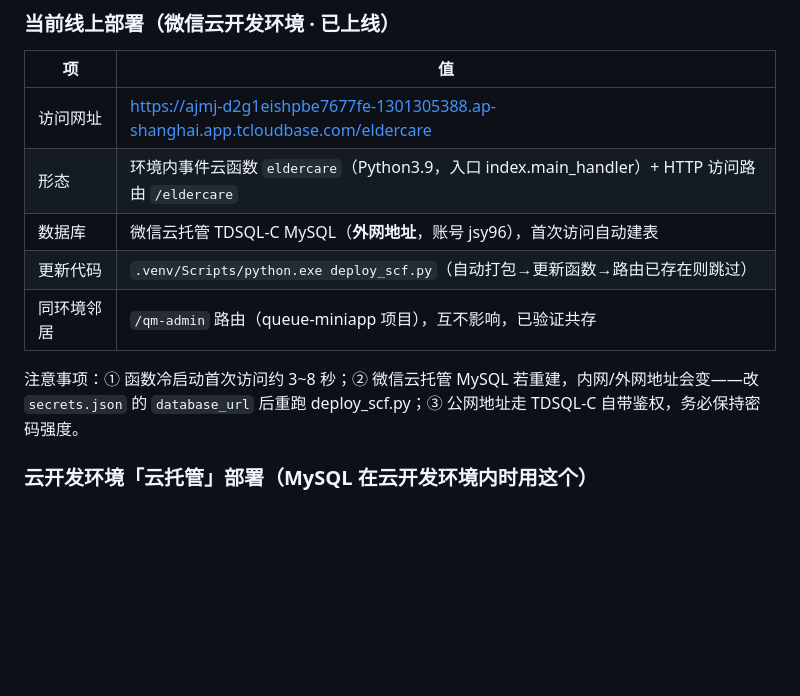
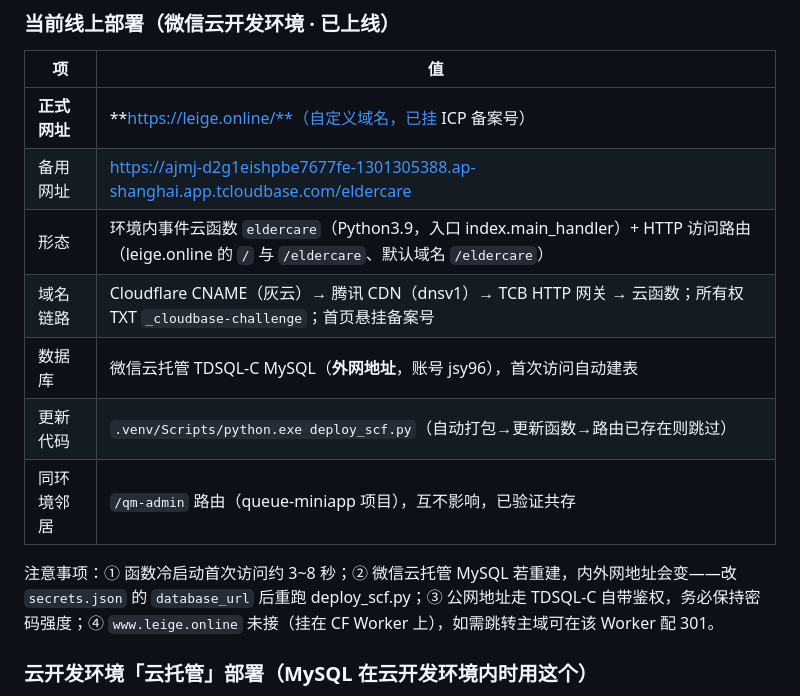
Before and after one commit to jsy96/4oldman, a Markdown page: README.md, the part around the change. Rendered like a GitHub page; blank space fills up the shorter version.

Commit message:
README更新最终上线状态：正式域名 leige.online
Co-Authored-By: Claude Code <noreply@anthropic.com>

```diff
--- a/README.md
+++ b/README.md
@@ -143,13 +143,15 @@ uv pip install --python .venv/Scripts/python.exe -r requirements.txt
 
 | 项 | 值 |
 |---|---|
-| 访问网址 | https://ajmj-d2g1eishpbe7677fe-1301305388.ap-shanghai.app.tcloudbase.com/eldercare |
-| 形态 | 环境内事件云函数 `eldercare`（Python3.9，入口 index.main_handler）+ HTTP 访问路由 `/eldercare` |
+| **正式网址** | **https://leige.online/**（自定义域名，已挂 ICP 备案号） |
+| 备用网址 | https://ajmj-d2g1eishpbe7677fe-1301305388.ap-shanghai.app.tcloudbase.com/eldercare |
+| 形态 | 环境内事件云函数 `eldercare`（Python3.9，入口 index.main_handler）+ HTTP 访问路由（leige.online 的 `/` 与 `/eldercare`、默认域名 `/eldercare`） |
+| 域名链路 | Cloudflare CNAME（灰云）→ 腾讯 CDN（dnsv1）→ TCB HTTP 网关 → 云函数；所有权 TXT `_cloudbase-challenge`；首页悬挂备案号 |
 | 数据库 | 微信云托管 TDSQL-C MySQL（**外网地址**，账号 jsy96），首次访问自动建表 |
 | 更新代码 | `.venv/Scripts/python.exe deploy_scf.py`（自动打包→更新函数→路由已存在则跳过） |
 | 同环境邻居 | `/qm-admin` 路由（queue-miniapp 项目），互不影响，已验证共存 |
 
-注意事项：① 函数冷启动首次访问约 3~8 秒；② 微信云托管 MySQL 若重建，内网/外网地址会变——改 `secrets.json` 的 `database_url` 后重跑 deploy_scf.py；③ 公网地址走 TDSQL-C 自带鉴权，务必保持密码强度。
+注意事项：① 函数冷启动首次访问约 3~8 秒；② 微信云托管 MySQL 若重建，内外网地址会变——改 `secrets.json` 的 `database_url` 后重跑 deploy_scf.py；③ 公网地址走 TDSQL-C 自带鉴权，务必保持密码强度；④ `www.leige.online` 未接（挂在 CF Worker 上），如需跳转主域可在该 Worker 配 301。
 
 ### 云开发环境「云托管」部署（MySQL 在云开发环境内时用这个）
 
```
